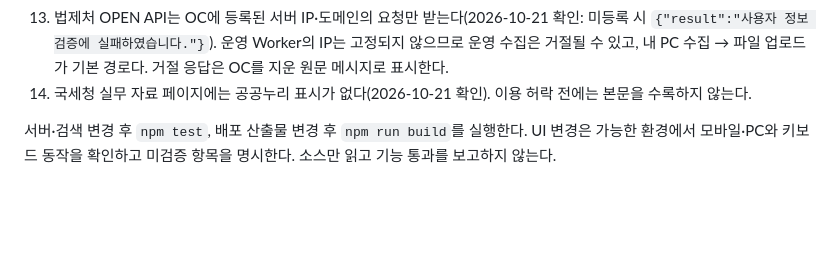
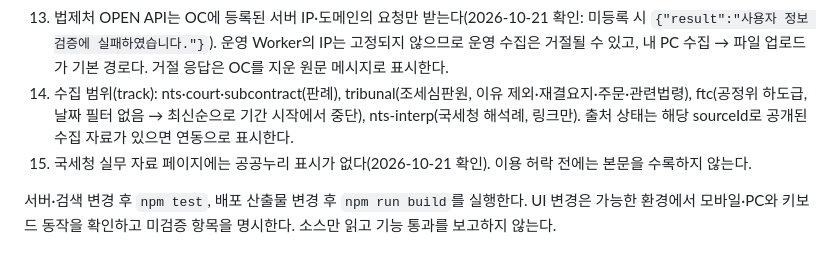
Before and after one commit to mspark92/moungsoo, a Markdown page: CLAUDE.md, the part around the change. GitHub-like rendering; blank space fills up the shorter version.

Commit message:
Record the connected sources and the published dataset
Co-Authored-By: Claude Opus 5.5 <noreply@anthropic.com>

```diff
--- a/CLAUDE.md
+++ b/CLAUDE.md
@@ -40,6 +40,7 @@
 11. 법령 갱신은 16개씩 묶음으로 확인한다(정기 실행은 저장된 커서로 하루 한 묶음, 관리자는 `batch` 번호로 전체). `force`는 이미 공개된 같은 버전도 다시 받아 검토 후 본문을 교체한다. 법령 본문 응답의 별표는 저장하지 않는다.
 12. 공휴일 제외는 `HOLIDAY_API_KEY`(특일 정보)가 있을 때만 정기 실행에 적용한다. 특일 API가 실패하면 갱신을 건너뛰지 않는다. 날짜를 코드에 하드코딩하지 않는다.
 13. 법제처 OPEN API는 OC에 등록된 서버 IP·도메인의 요청만 받는다(2026-10-21 확인: 미등록 시 `{"result":"사용자 정보 검증에 실패하였습니다."}`). 운영 Worker의 IP는 고정되지 않으므로 운영 수집은 거절될 수 있고, 내 PC 수집 → 파일 업로드가 기본 경로다. 거절 응답은 OC를 지운 원문 메시지로 표시한다.
-14. 국세청 실무 자료 페이지에는 공공누리 표시가 없다(2026-10-21 확인). 이용 허락 전에는 본문을 수록하지 않는다.
+14. 수집 범위(track): nts·court·subcontract(판례), tribunal(조세심판원, 이유 제외·재결요지·주문·관련법령), ftc(공정위 하도급, 날짜 필터 없음 → 최신순으로 기간 시작에서 중단), nts-interp(국세청 해석례, 링크만). 출처 상태는 해당 sourceId로 공개된 수집 자료가 있으면 연동으로 표시한다.
+15. 국세청 실무 자료 페이지에는 공공누리 표시가 없다(2026-10-21 확인). 이용 허락 전에는 본문을 수록하지 않는다.
 
 서버·검색 변경 후 `npm test`, 배포 산출물 변경 후 `npm run build`를 실행한다. UI 변경은 가능한 환경에서 모바일·PC와 키보드 동작을 확인하고 미검증 항목을 명시한다. 소스만 읽고 기능 통과를 보고하지 않는다.
```
Also changed, not shown: docs/ORACLE-KO.md (+3 -1 lines).
